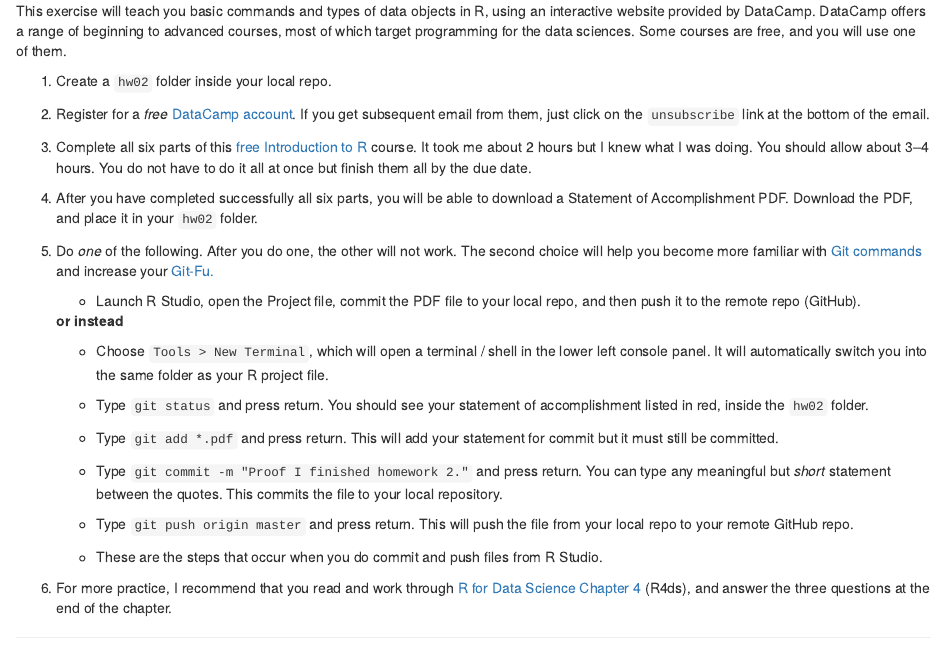
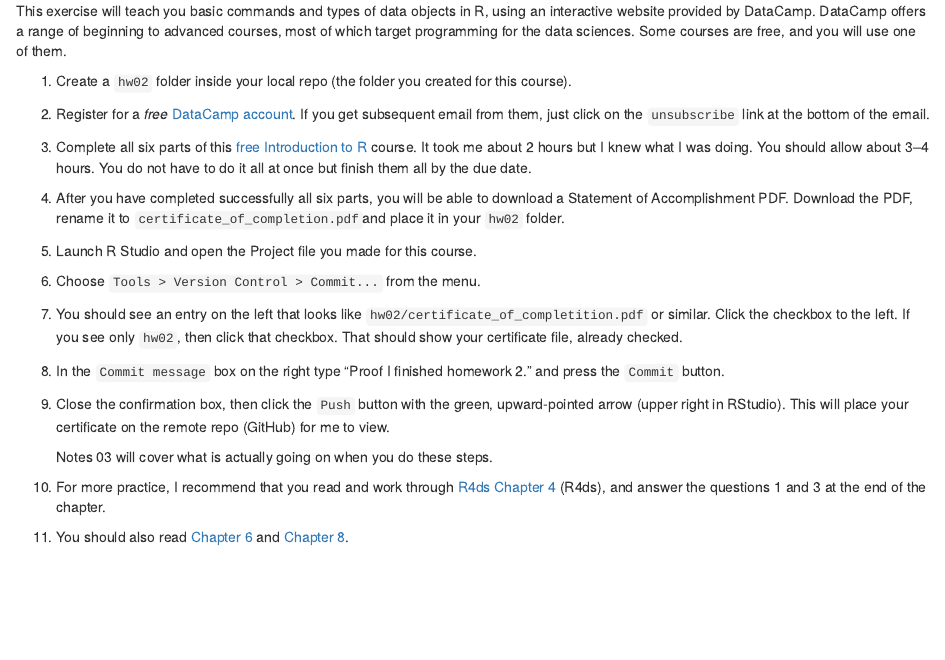
Before and after one commit to SEMO-GABD/SEMO-GABD.github.io, an R Markdown document (assignments/hw02/hw02.Rmd): the page in a window 1100 px wide, from 430 px down. The pictures show the output file assignments/hw02/hw02.html that the author committed with the source, opened offline.

Commit message:
HW 02 ready.

```diff
--- a/assignments/hw02/hw02.Rmd
+++ b/assignments/hw02/hw02.Rmd
@@ -2,10 +2,10 @@
 title: "HW 02: Introduction to R"
 subtitle: "Graphical Analysis of Biological Data"
 output:
+  pdf_document:
+    latex_engine: lualatex
   html_document:
     toc: yes
-  pdf_document:
-    latex_engine: lualatex
 urlcolor: blue
 linkcolor: blue
 mainfont: Linux Libertine O
@@ -28,52 +28,30 @@ By the end of this assignment, you will be able to perform the following tasks i
 
 This exercise will teach you basic commands and types of data objects in R, using an interactive website provided by DataCamp. DataCamp offers a range of beginning to advanced courses, most of which target programming for the data sciences. Some courses are free, and you will use one of them.
 
-1. Create a `hw02` folder inside your local repo.
+1. Create a `hw02` folder inside your local repo (the folder you created for this course).
 
 2. Register for a *free* [DataCamp account](http://www.datacamp.com). If you get subsequent email from them, just click on the `unsubscribe` link at the bottom of the email.
 
 3. Complete all six parts of this [free Introduction to R](https://www.datacamp.com/courses/free-introduction-to-r) course. It took me about 2 hours but I knew what I was doing. You should allow about 3--4 hours. You do not have to do it all at once but finish them all by the due date.
 
-<<<<<<< HEAD
-4. After you have completed successfully all six parts, you will be able to download a Statement of Accomplishment PDF. Download the PDF, and place it in your `hw02` folder.
-
-5. Do _one_ of the following. After you do one, the other will not work. The second choice will help you become more familiar with [Git commands](https://xkcd.com/1597/) and increase your [Git-Fu.](https://memegenerator.net/img/instances/67233533/strong-in-this-one-the-git-fu-is.jpg)
-
-    - Launch R Studio, open the Project file, commit the PDF file to your local repo, and then push it to the remote repo (GitHub).
-=======
 4. After you have completed successfully all six parts, you will be able to download a Statement of Accomplishment PDF. Download the PDF, rename it to `certificate_of_completion.pdf`and place it in your `hw02` folder.
 
 5. Launch R Studio and open the Project file you made for this course.
 
 6. Choose `Tools > Version Control > Commit...` from the menu.
 
-7. You should see an entry on the left that looks like `hw02/certificate_of_completition.pdf` or similar. Click the checkbox to the left. If you see only `hw02`, then click that checkbox. That should show the file, already checked.
+7. You should see an entry on the left that looks like `hw02/certificate_of_completition.pdf` or similar. Click the checkbox to the left. If you see only `hw02`, then click that checkbox. That should show your certificate file, already checked.
 
-8.In the `Commit message` box on the right type "Proof I finished homework 2." and press the `Commit` button.
+8. In the `Commit message` box on the right type "Proof I finished homework 2." and press the `Commit` button.
 
-9. Finally,
+9. Close the confirmation box, then click the `Push` button with the green, upward-pointed arrow (upper right in RStudio). This will place your certificate on the remote repo (GitHub) for me to view.
+
+    Notes 03 will cover what is actually going on when you do these steps.
 
 
+6. For more practice, I recommend that you read and work through [R4ds Chapter 4](https://r4ds.had.co.nz/workflow-basics.html) (R4ds), and answer the questions 1 and 3 at the end of the chapter.
 
-
-, commit the PDF file to your local repo, and then push it to the remote repo (GitHub).
->>>>>>> d3ee8196a63fd3163d87ce0e882b1fbce16c6e68
-
-    **or instead**
-
-    - Choose `Tools > New Terminal`, which will open a terminal / shell in the lower left console panel. It will automatically switch you into the same folder as your R project file.
-
-    - Type `git status` and press return. You should see your statement of accomplishment listed in red, inside the `hw02` folder.
-
-    - Type `git add *.pdf` and press return. This will add your statement for commit but it must still be committed.
-
-    - Type `git commit -m "Proof I finished homework 2."` and press return. You can type any meaningful but *short* statement between the quotes. This commits the file to your local repository.
-
-    - Type `git push origin master` and press return. This will push the file from your local repo to your remote GitHub repo.
-
-    - These are the steps that occur when you do commit and push files from R Studio.
-
-6. For more practice, I recommend that you read and work through [R for Data Science Chapter 4](https://r4ds.had.co.nz/workflow-basics.html) (R4ds), and answer the three questions at the end of the chapter.
+7. You should also read [Chapter 6](https://r4ds.had.co.nz/workflow-scripts.html) and [Chapter 8](https://r4ds.had.co.nz/workflow-projects.html).
 
 ***
 
```
Also changed, not shown: assignments/hw02/hw02.html, assignments/hw02/hw02.pdf.
